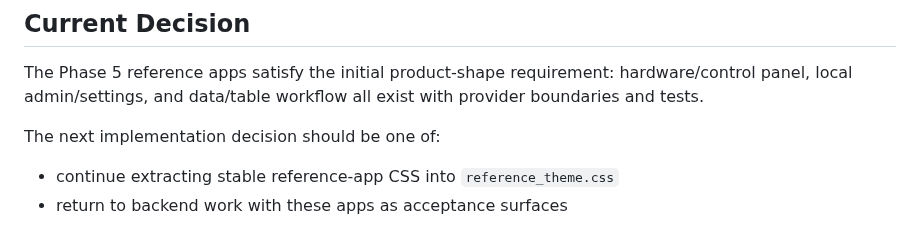
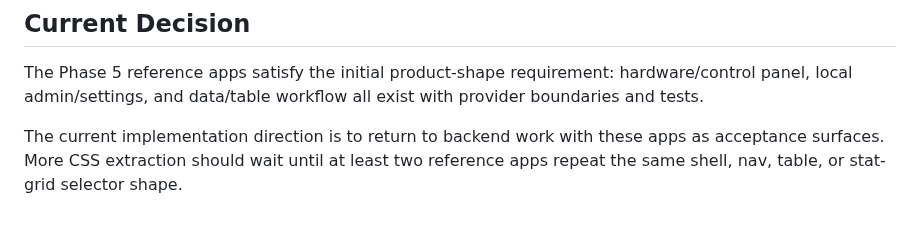
Before and after one commit to NeonShapeshifter/Otoe, a Markdown page: REFERENCE_APP_PATTERNS.md, the part around the change. Drawn GitHub-style.

```diff
--- a/REFERENCE_APP_PATTERNS.md
+++ b/REFERENCE_APP_PATTERNS.md
@@ -156,7 +156,6 @@ The Phase 5 reference apps satisfy the initial product-shape requirement:
 hardware/control panel, local admin/settings, and data/table workflow all exist
 with provider boundaries and tests.
 
-The next implementation decision should be one of:
-
-- continue extracting stable reference-app CSS into `reference_theme.css`
-- return to backend work with these apps as acceptance surfaces
+The current implementation direction is to return to backend work with these
+apps as acceptance surfaces. More CSS extraction should wait until at least two
+reference apps repeat the same shell, nav, table, or stat-grid selector shape.
```
Also changed, not shown: ROADMAP.md (+30 -9 lines).
